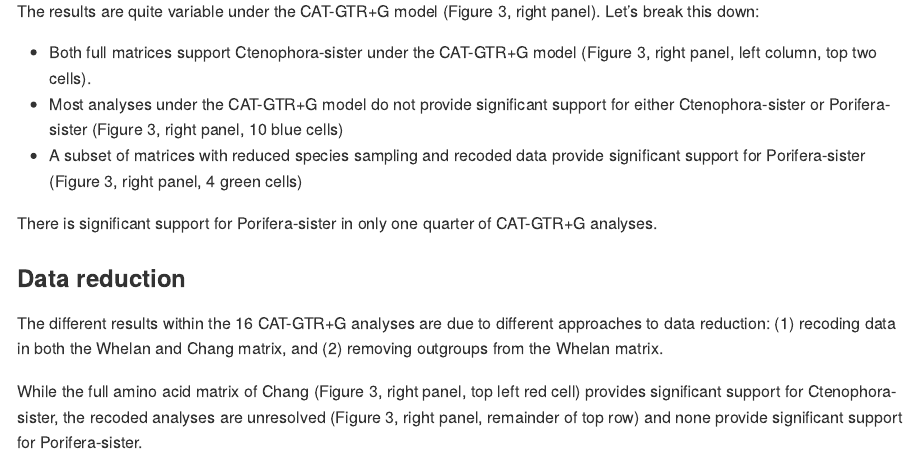
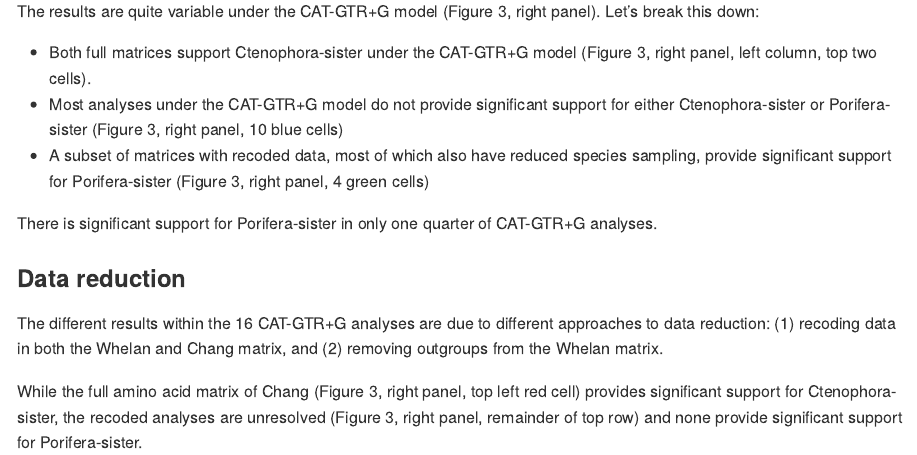
Before and after one commit to caseywdunn/feuda_2017, an R Markdown document (readme.rmd): the page in a window 1100 px wide, from 4420 px down. Rendered offline with R 4.5, knitr and Pandoc, with nearby package versions.

Commit message:
reworded

```diff
--- a/readme.rmd
+++ b/readme.rmd
@@ -165,7 +165,7 @@ The results are quite variable under the CAT-GTR+G model (Figure 3, right panel)
 
 - Both full matrices support Ctenophora-sister under the CAT-GTR+G model (Figure 3, right panel, left column, top two cells).
 - Most analyses under the CAT-GTR+G model do not provide significant support for either Ctenophora-sister or Porifera-sister (Figure 3, right panel, 10 blue cells)
-- A subset of matrices with reduced species sampling and recoded data provide significant support for Porifera-sister (Figure 3, right panel, 4 green cells)
+- A subset of matrices with recoded data, most of which also have reduced species sampling, provide significant support for Porifera-sister (Figure 3, right panel, 4 green cells)
 
 There is significant support for Porifera-sister in only one quarter of CAT-GTR+G analyses.
 
```
